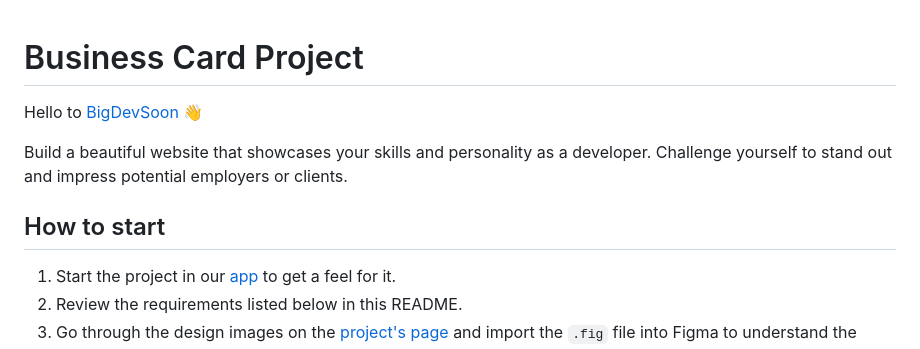
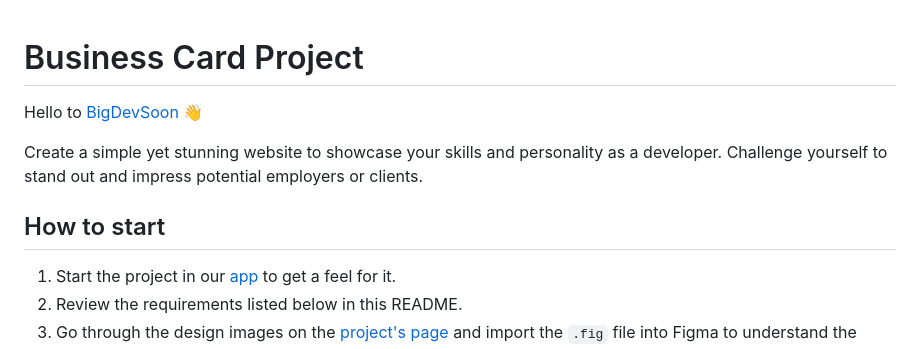
Before and after one commit to elise-bigdevsoon/big-dev-soon-business-card, a Markdown page: README.md, the part around one of its changes. Rendered like a GitHub page.

```diff
--- a/README.md
+++ b/README.md
@@ -1,9 +1,11 @@
 # Business Card Project
+
 Hello to [BigDevSoon](https://bigdevsoon.me/) 👋
 
-Build a beautiful website that showcases your skills and personality as a developer. Challenge yourself to stand out and impress potential employers or clients.
+Create a simple yet stunning website to showcase your skills and personality as a developer. Challenge yourself to stand out and impress potential employers or clients.
 
 ## How to start
+
 1. Start the project in our [app](https://app.bigdevsoon.me/) to get a feel for it.
 2. Review the requirements listed below in this README.
 3. Go through the design images on the [project's page](https://app.bigdevsoon.me/projects/business-card) and import the `.fig` file into Figma to understand the layout and design elements.
```
Also changed, not shown: other parts of README.md (+4 -0 lines), .github/PULL_REQUEST_TEMPLATE.md (added, +23 -0 lines).
